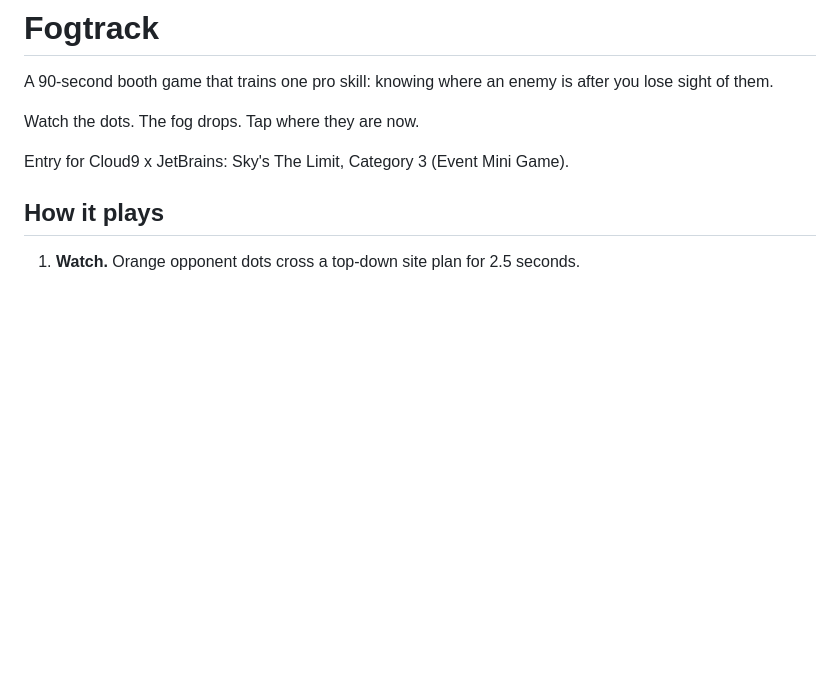
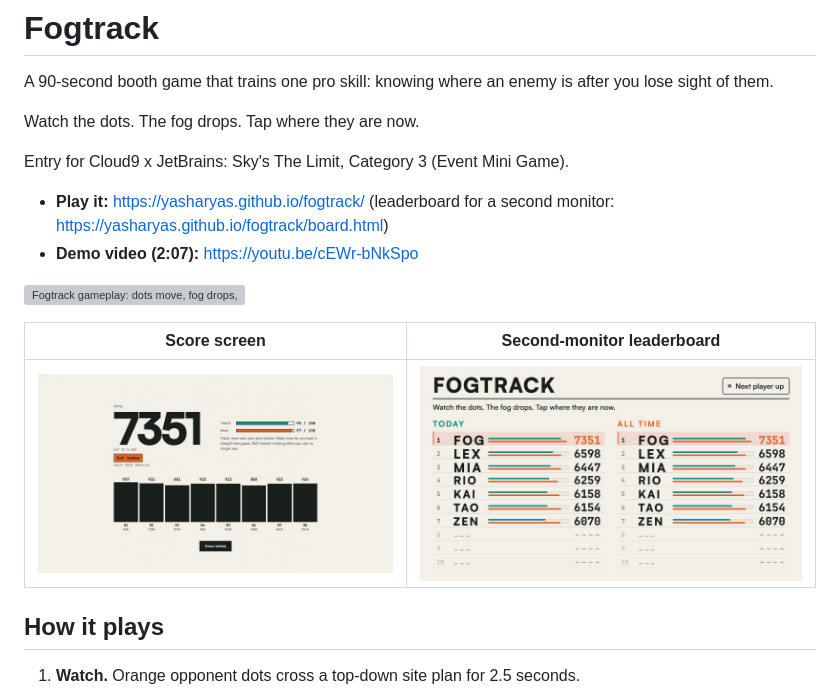
Before and after one commit to yasharyas/fogtrack, a Markdown page: README.md, the part around the change. GitHub-like rendering; pictures changed too: docs/board.png (added), docs/score.png (added); blank space fills up the shorter version; grey boxes are pictures that could not be loaded.

Commit message:
Add demo links and README preview

```diff
--- a/README.md
+++ b/README.md
@@ -5,6 +5,15 @@ A 90-second booth game that trains one pro skill: knowing where an enemy is afte
 Watch the dots. The fog drops. Tap where they are now.
 
 Entry for Cloud9 x JetBrains: Sky's The Limit, Category 3 (Event Mini Game).
+
+- **Play it:** https://yasharyas.github.io/fogtrack/ (leaderboard for a second monitor: https://yasharyas.github.io/fogtrack/board.html)
+- **Demo video (2:07):** https://youtu.be/cEWr-bNkSpo
+
+![Fogtrack gameplay: dots move, fog drops, pins placed, truth revealed](docs/preview.gif)
+
+| Score screen | Second-monitor leaderboard |
+|---|---|
+| ![Score screen with total, Track and Read bars and per-round bars](docs/score.png) | ![Leaderboard with today and all-time top 10](docs/board.png) |
 
 ## How it plays
 1. **Watch.** Orange opponent dots cross a top-down site plan for 2.5 seconds.
```
Also changed, not shown: SUBMISSION.md (+4 -4 lines), 2 other files.
